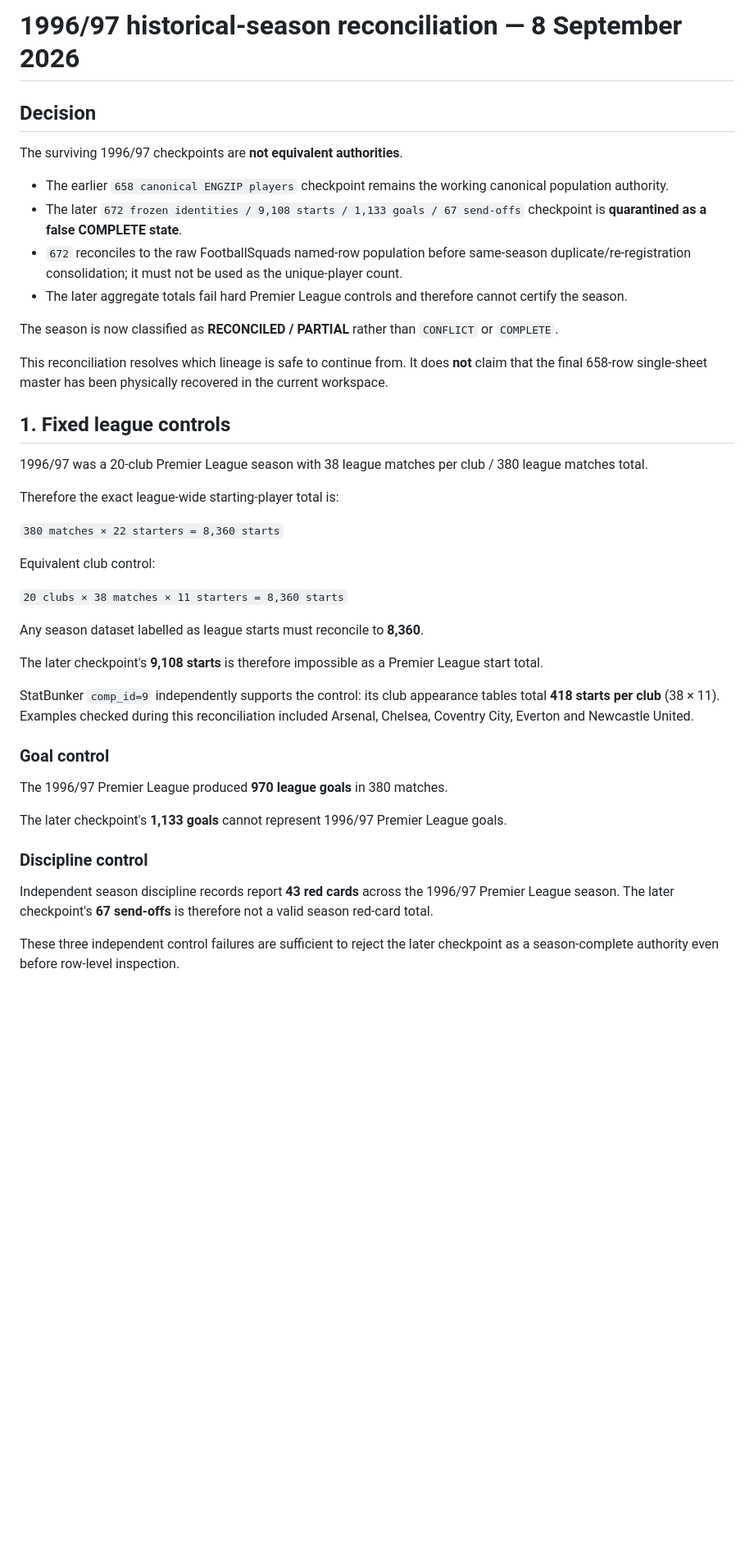
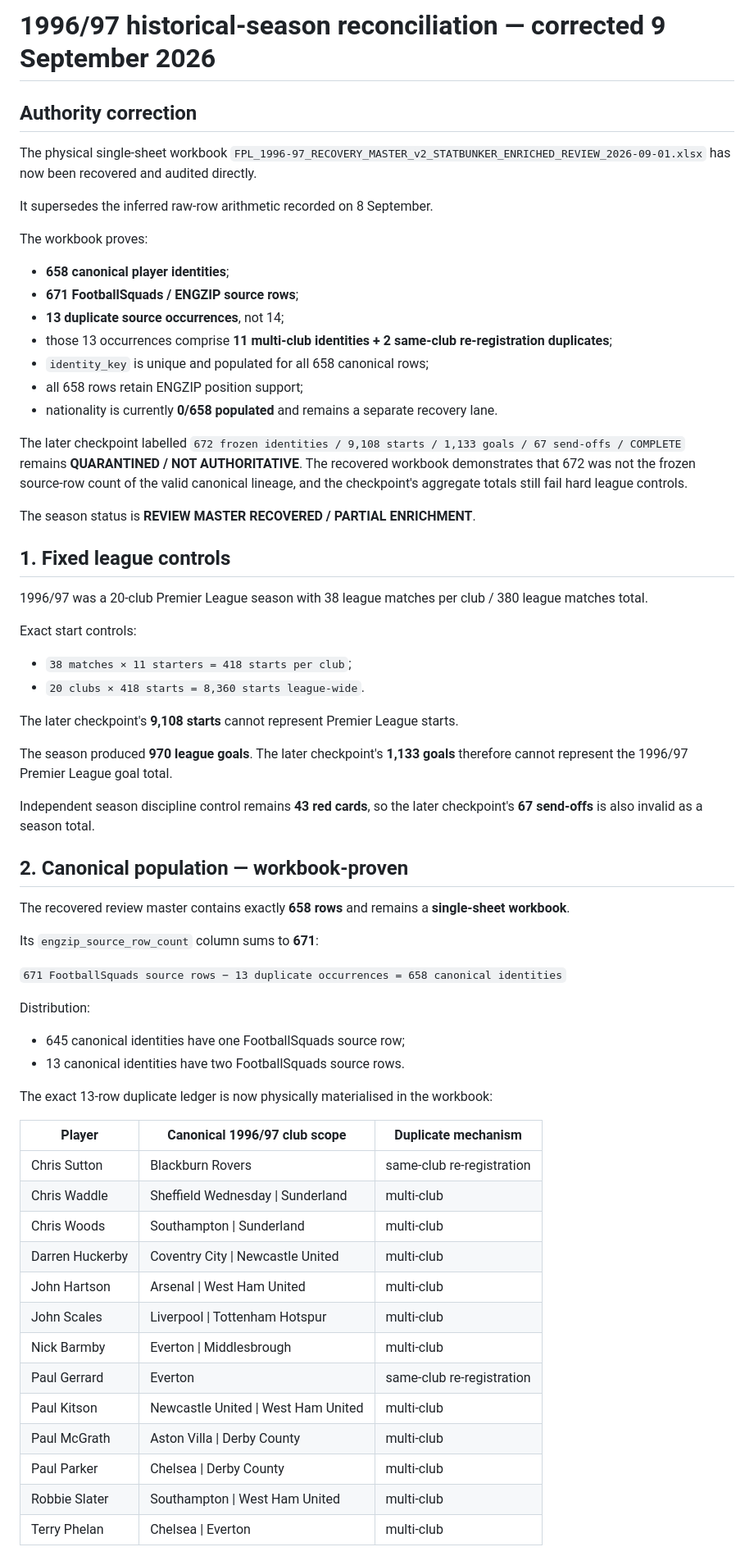
Before and after one commit to complexdd-rgb/fpl-draft-challenge, a Markdown page: reports/1996-97-reconciliation-2026-09-08.md, the part around one of its changes. Shown at 82% size. Rendered like a GitHub page; blank space fills up the shorter version.

```diff
--- a/reports/1996-97-reconciliation-2026-09-08.md
+++ b/reports/1996-97-reconciliation-2026-09-08.md
@@ -1,45 +1,68 @@
-# 1996/97 historical-season reconciliation — 8 September 2026
+# 1996/97 historical-season reconciliation — corrected 9 September 2026
 
-## Decision
+## Authority correction
 
-The surviving 1996/97 checkpoints are **not equivalent authorities**.
+The physical single-sheet workbook `FPL_1996-97_RECOVERY_MASTER_v2_STATBUNKER_ENRICHED_REVIEW_2026-09-01.xlsx` has now been recovered and audited directly.
 
-- The earlier `658 canonical ENGZIP players` checkpoint remains the working canonical population authority.
-- The later `672 frozen identities / 9,108 starts / 1,133 goals / 67 send-offs` checkpoint is **quarantined as a false COMPLETE state**.
-- `672` reconciles to the raw FootballSquads named-row population before same-season duplicate/re-registration consolidation; it must not be used as the unique-player count.
-- The later aggregate totals fail hard Premier League controls and therefore cannot certify the season.
+It supersedes the inferred raw-row arithmetic recorded on 8 September.
 
-The season is now classified as **RECONCILED / PARTIAL** rather than `CONFLICT` or `COMPLETE`.
+The workbook proves:
 
-This reconciliation resolves which lineage is safe to continue from. It does **not** claim that the final 658-row single-sheet master has been physically recovered in the current workspace.
+- **658 canonical player identities**;
+- **671 FootballSquads / ENGZIP source rows**;
+- **13 duplicate source occurrences**, not 14;
+- those 13 occurrences comprise **11 multi-club identities + 2 same-club re-registration duplicates**;
+- `identity_key` is unique and populated for all 658 canonical rows;
+- all 658 rows retain ENGZIP position support;
+- nationality is currently **0/658 populated** and remains a separate recovery lane.
+
+The later checkpoint labelled `672 frozen identities / 9,108 starts / 1,133 goals / 67 send-offs / COMPLETE` remains **QUARANTINED / NOT AUTHORITATIVE**. The recovered workbook demonstrates that 672 was not the frozen source-row count of the valid canonical lineage, and the checkpoint's aggregate totals still fail hard league controls.
+
+The season status is **REVIEW MASTER RECOVERED / PARTIAL ENRICHMENT**.
 
 ## 1. Fixed league controls
 
 1996/97 was a 20-club Premier League season with 38 league matches per club / 380 league matches total.
 
-Therefore the exact league-wide starting-player total is:
+Exact start controls:
 
-`380 matches × 22 starters = 8,360 starts`
+- `38 matches × 11 starters = 418 starts per club`;
+- `20 clubs × 418 starts = 8,360 starts league-wide`.
 
-Equivalent club control:
+The later checkpoint's **9,108 starts** cannot represent Premier League starts.
 
-`20 clubs × 38 matches × 11 starters = 8,360 starts`
+The season produced **970 league goals**. The later checkpoint's **1,133 goals** therefore cannot represent the 1996/97 Premier League goal total.
 
-Any season dataset labelled as league starts must reconcile to **8,360**.
+Independent season discipline control remains **43 red cards**, so the later checkpoint's **67 send-offs** is also invalid as a season total.
 
-The later checkpoint's **9,108 starts** is therefore impossible as a Premier League start total.
+## 2. Canonical population — workbook-proven
 
-StatBunker `comp_id=9` independently supports the control: its club appearance tables total **418 starts per club** (38 × 11). Examples checked during this reconciliation included Arsenal, Chelsea, Coventry City, Everton and Newcastle United.
+The recovered review master contains exactly **658 rows** and remains a **single-sheet workbook**.
 
-### Goal control
+Its `engzip_source_row_count` column sums to **671**:
 
-The 1996/97 Premier League produced **970 league goals** in 380 matches.
+`671 FootballSquads source rows − 13 duplicate occurrences = 658 canonical identities`
 
-The later checkpoint's **1,133 goals** cannot represent 1996/97 Premier League goals.
+Distribution:
 
-### Discipline control
+- 645 canonical identities have one FootballSquads source row;
+- 13 canonical identities have two FootballSquads source rows.
 
-Independent season discipline records report **43 red cards** across the 1996/97 Premier League season. The later checkpoint's **67 send-offs** is therefore not a valid season red-card total.
+The exact 13-row duplicate ledger is now physically materialised in the workbook:
 
-These three independent control failures are sufficient to reject the later checkpoint as a season-complete authority even before row-level inspection.
+| Player | Canonical 1996/97 club scope | Duplicate mechanism |
+|---|---|---|
+| Chris Sutton | Blackburn Rovers | same-club re-registration |
+| Chris Waddle | Sheffield Wednesday \| Sunderland | multi-club |
+| Chris Woods | Southampton \| Sunderland | multi-club |
+| Darren Huckerby | Coventry City \| Newcastle United | multi-club |
+| John Hartson | Arsenal \| West Ham United | multi-club |
+| John Scales | Liverpool \| Tottenham Hotspur | multi-club |
+| Nick Barmby | Everton \| Middlesbrough | multi-club |
+| Paul Gerrard | Everton | same-club re-registration |
+| Paul Kitson | Newcastle United \| West Ham United | multi-club |
+| Paul McGrath | Aston Villa \| Derby County | multi-club |
+| Paul Parker | Chelsea \| Derby County | multi-club |
+| Robbie Slater | Southampton \| West Ham United | multi-club |
+| Terry Phelan | Chelsea \| Everton | multi-club |
 
```
Also changed, not shown: other parts of reports/1996-97-reconciliation-2026-09-08.md (+72 -128 lines).
